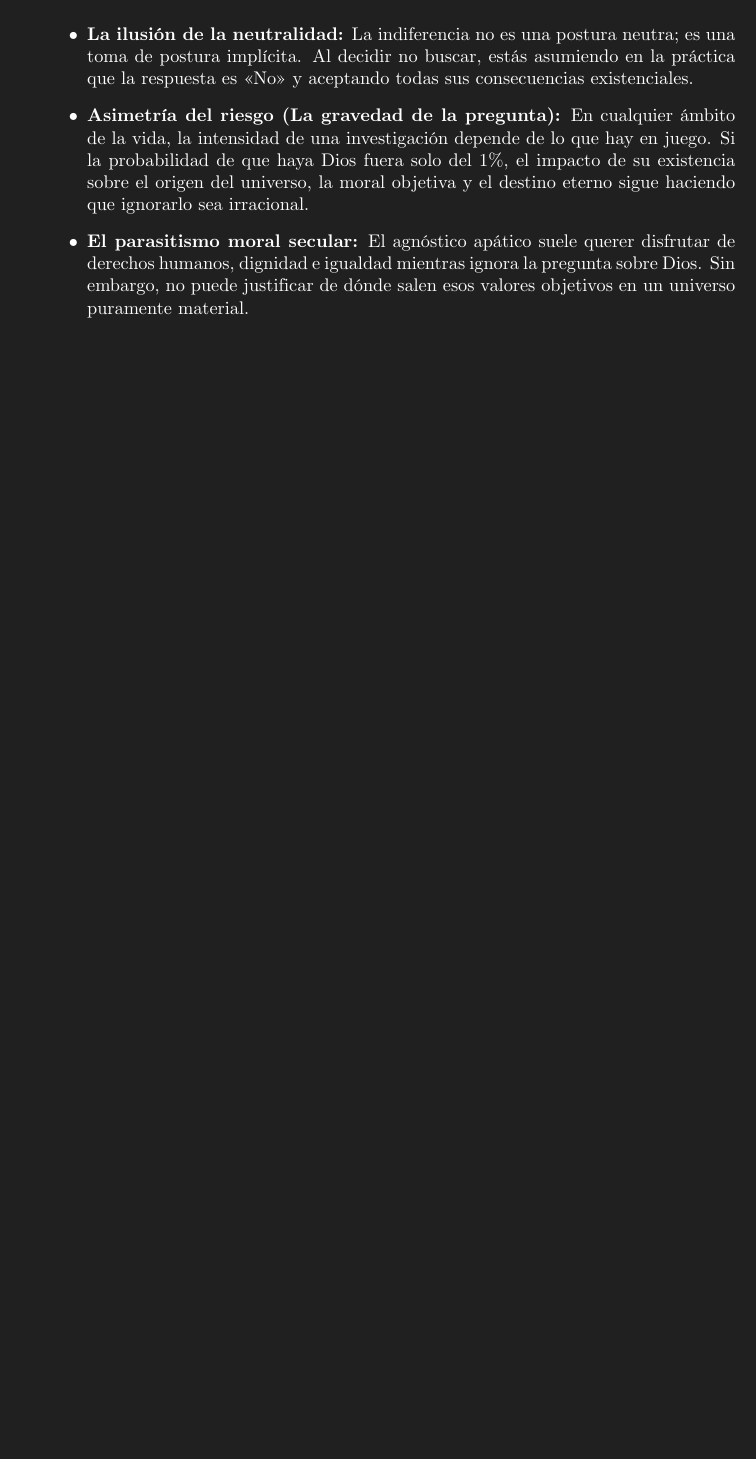
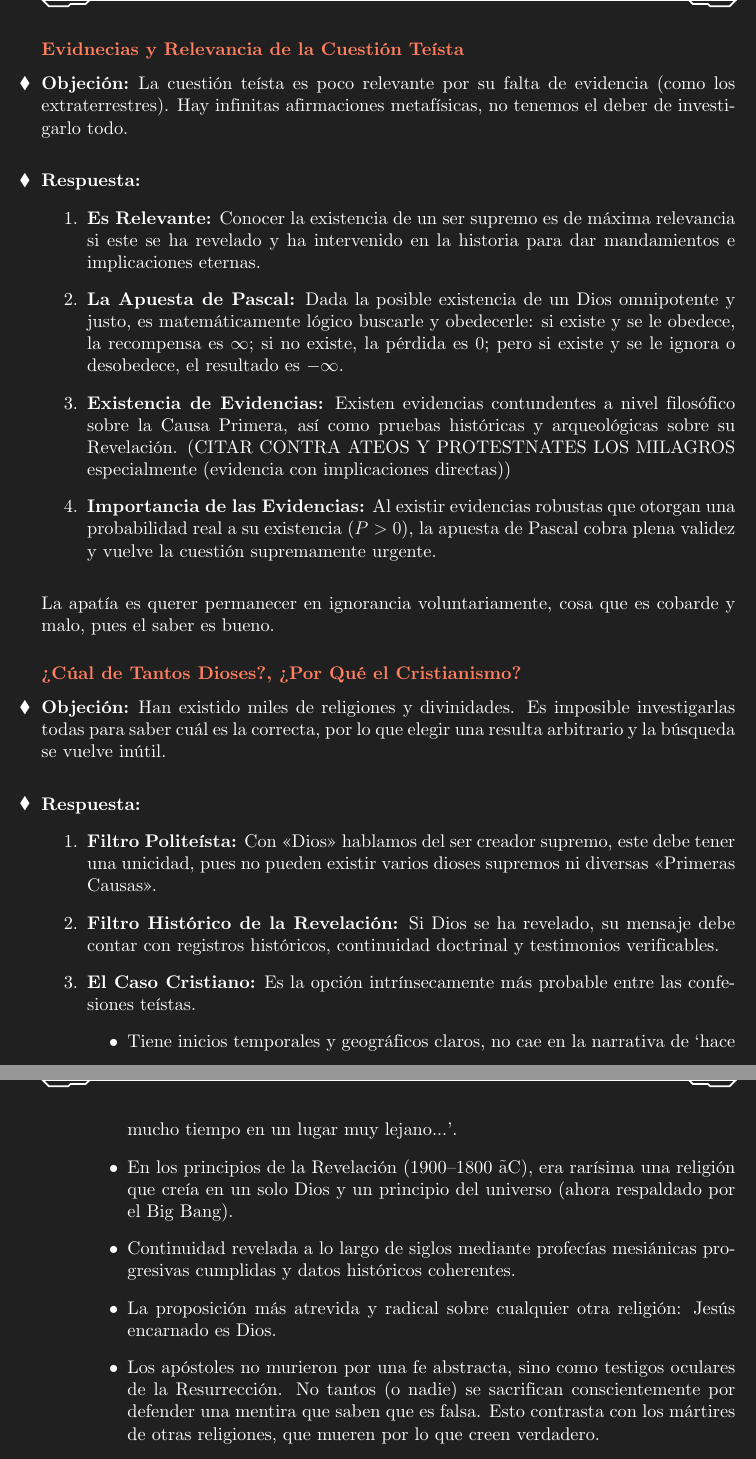
Before and after one commit to Phibik/Codex-Argumentorum-Catholicorum, a LaTeX document (Codex_Argumentorum_Catholicorum.tex): part of page 6 of 20 before the commit and two parts of pages 7 and 8 of 22 after it, the two joined at a grey line, cut at the place of the change, the shorter picture padded with empty space. The pictures show the PDF file Codex_Argumentorum_Catholicorum.pdf that the author committed with the source.

Commit message:
Add files via upload

```diff
--- a/Codex_Argumentorum_Catholicorum.tex
+++ b/Codex_Argumentorum_Catholicorum.tex
@@ -112,0 +121,3 @@
+	\end{minibloque}
+	\begin{minibloque}[Respuesta]
+		\begin{itemize}
@@ -113,10 +127,45 @@
+		\end{itemize}
 	\end{minibloque}
 
-	\begin{itemize}
-		\item \textbf{La ilusión de la neutralidad:} La indiferencia no es una postura neutra; es una toma de postura implícita. Al decidir no buscar, estás asumiendo en la práctica que la respuesta es <<No>> y aceptando todas sus consecuencias existenciales.
-		\item \textbf{Asimetría del riesgo (La gravedad de la pregunta):} En cualquier ámbito de la vida, la intensidad de una investigación depende de lo que hay en juego. Si la probabilidad de que haya Dios fuera solo del 1\%, el impacto de su existencia sobre el origen del universo, la moral objetiva y el destino eterno sigue haciendo que ignorarlo sea irracional.
-		\item \textbf{El parasitismo moral secular:} El agnóstico apático suele querer disfrutar de derechos humanos, dignidad e igualdad mientras ignora la pregunta sobre Dios. Sin embargo, no puede justificar de dónde salen esos valores objetivos en un universo puramente material.
-	\end{itemize}
+	\subsubsection{Evidnecias y Relevancia de la Cuestión Teísta}
+
+	\begin{minibloque}[Objeción]
+		La cuestión teísta es poco relevante por su falta de evidencia (como los extraterrestres). Hay infinitas afirmaciones metafísicas, no tenemos el deber de investigarlo todo.
+	\end{minibloque}
+	\begin{minibloque}[Respuesta]
+		\begin{enumerate}
+			\item \textbf{Es Relevante:} Conocer la existencia de un ser supremo es de máxima relevancia si este se ha revelado y ha intervenido en la historia para dar mandamientos e implicaciones eternas.
+			\item \textbf{La Apuesta de Pascal:} Dada la posible existencia de un Dios omnipotente y justo, es matemáticamente lógico buscarle y obedecerle: si existe y se le obedece, la recompensa es $\infty$; si no existe, la pérdida es $0$; pero si existe y se le ignora o desobedece, el resultado es $-\infty$.
+			\item \textbf{Existencia de Evidencias:} Existen evidencias contundentes a nivel filosófico sobre la Causa Primera, así como pruebas históricas y arqueológicas sobre su Revelación. (CITAR CONTRA ATEOS Y PROTESTNATES LOS MILAGROS especialmente (evidencia con implicaciones directas))
+			\item \textbf{Importancia de las Evidencias:} Al existir evidencias robustas que otorgan una probabilidad real a su existencia ($P > 0$), la apuesta de Pascal cobra plena validez y vuelve la cuestión supremamente urgente.
+		\end{enumerate}
+	\end{minibloque}
+
+	La apatía es querer permanecer en ignorancia voluntariamente, cosa que es cobarde y malo, pues el saber es bueno.
+
+
+	\subsubsection{¿Cúal de Tantos Dioses?, ¿Por Qué el Cristianismo?}
+
+	\begin{minibloque}[Objeción]
+		Han existido miles de religiones y divinidades. Es imposible investigarlas todas para saber cuál es la correcta, por lo que elegir una resulta arbitrario y la búsqueda se vuelve inútil.
+	\end{minibloque}
+
+	\begin{minibloque}[Respuesta]
+		\begin{enumerate}
+			\item \textbf{Filtro Politeísta:} Con <<Dios>> hablamos del ser creador supremo, este debe tener una unicidad, pues no pueden existir varios dioses supremos ni diversas <<Primeras Causas>>.
+			\item \textbf{Filtro Histórico de la Revelación:} Si Dios se ha revelado, su mensaje debe contar con registros históricos, continuidad doctrinal y testimonios verificables.
+			\item \textbf{El Caso Cristiano:} Es la opción intrínsecamente más probable entre las confesiones teístas.
+			\begin{itemize}
+				\item Tiene inicios temporales y geográficos claros, no cae en la narrativa de `hace mucho tiempo en un lugar muy lejano...´.
+				\item En los principios de la Revelación (1900–1800 $\tilde{\text{a}}$C), era rarísima una religión que creía en un solo Dios y un principio del universo (ahora respaldado por el Big Bang).
+				\item Continuidad revelada a lo largo de siglos mediante profecías mesiánicas progresivas cumplidas y datos históricos coherentes.
+				\item La proposición más atrevida y radical sobre cualquier otra religión: Jesús encarnado es Dios.
+				\item Los apóstoles no murieron por una fe abstracta, sino como testigos oculares de la Resurrección. No tantos (o nadie) se sacrifican conscientemente por defender una mentira que saben que es falsa. Esto contrasta con los mártires de otras religiones, que mueren por lo que creen verdadero.
+				\item La doctrina tiene estándares morales fuertes, y una visión del perdón radical y única, pero a su vez comprensible desde su benevolencia.
+			\end{itemize}
+		\end{enumerate}
+	\end{minibloque}
+
 
 	\subsubsection{En proceso}
 	%https://www.reddit.com/r/DebateReligion/comments/35q6au/can_we_talk_about_apatheism/?tl=es-es
```
Also changed, not shown: Codex_Argumentorum_Catholicorum.pdf, Codex_Argumentorum_Catholicorum.tex (25 more changed lines).
